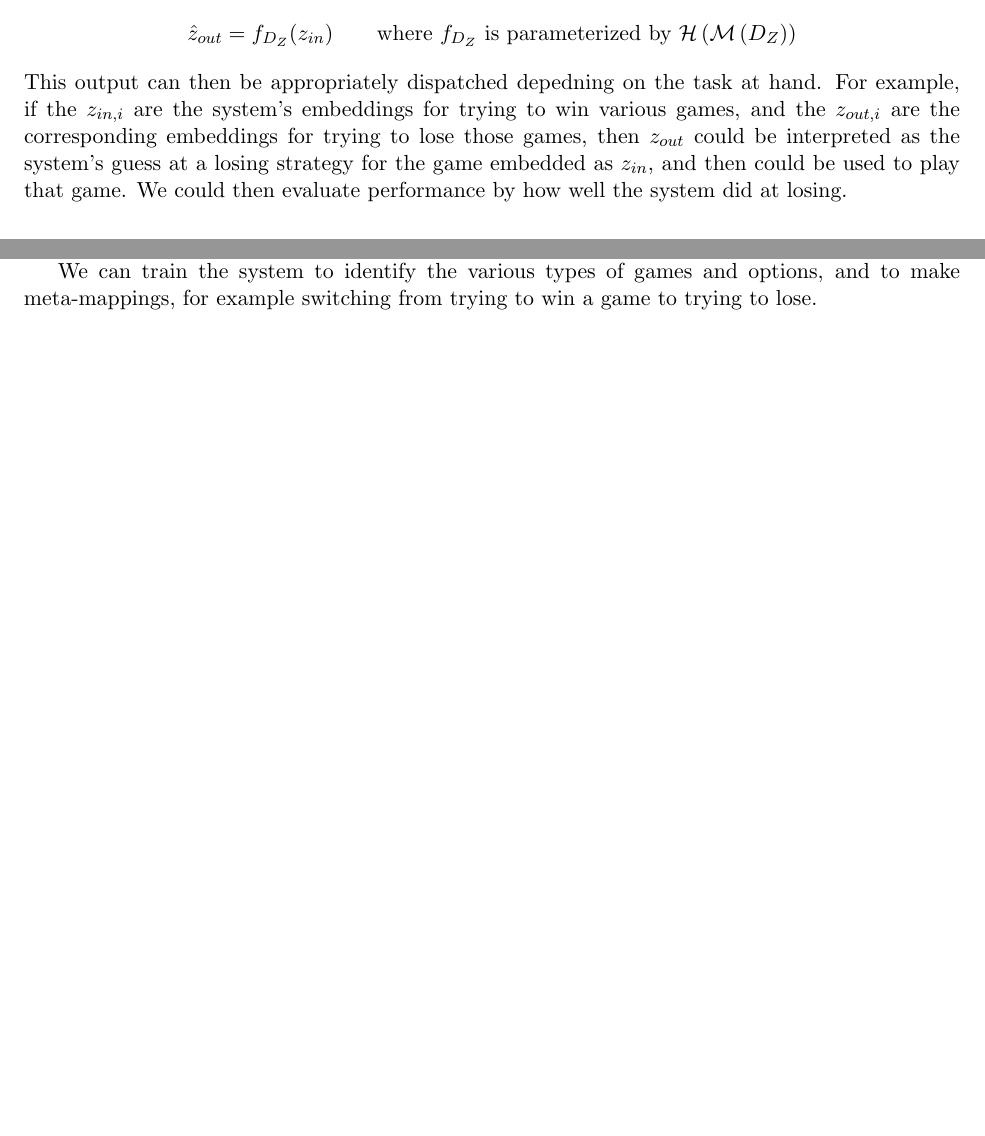
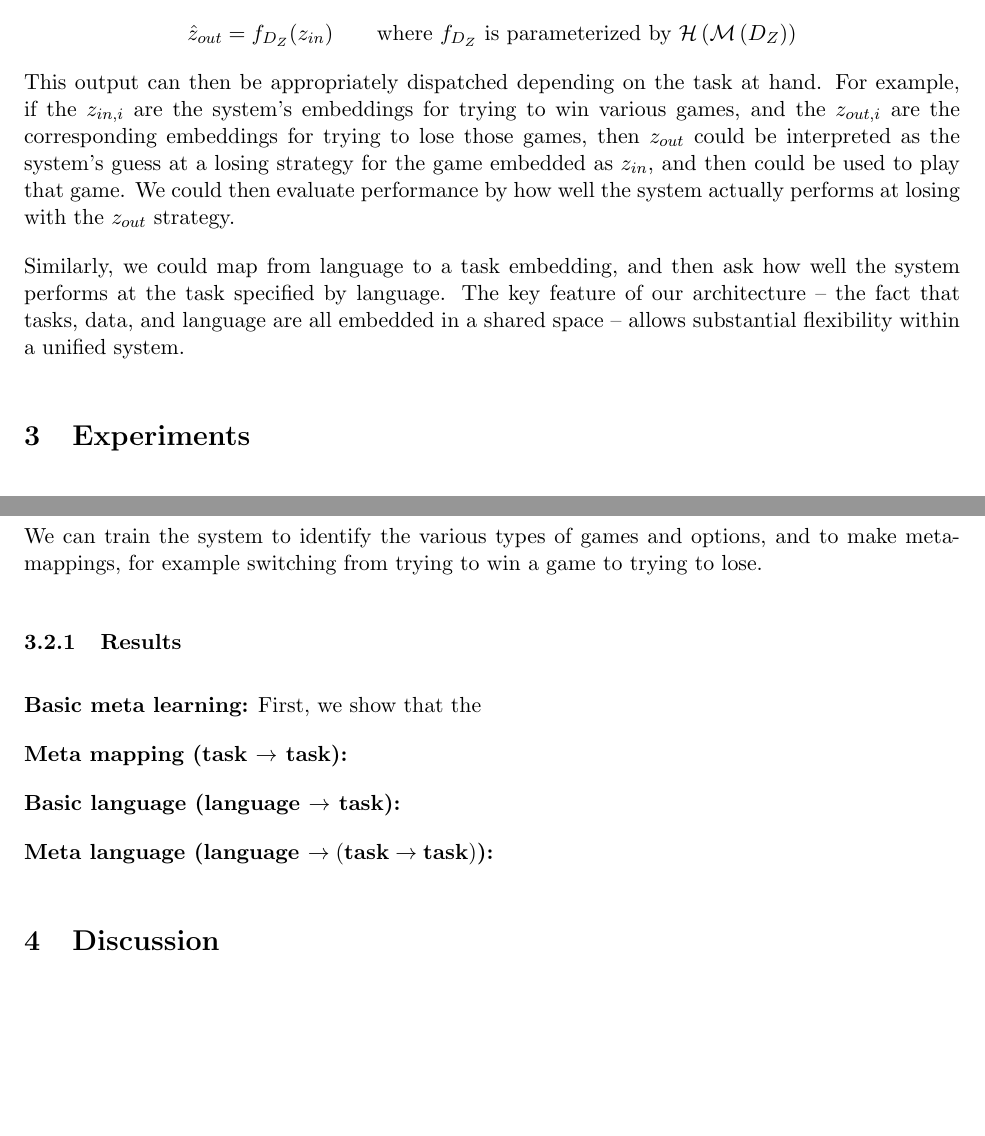
Before and after one commit to lampinen/HoMM_cards, a LaTeX document (writing/embedded_meta_learning.tex): two parts of pages 3 and 4 of 5 before the commit and two parts of pages 4 and 5 of 5 after it, joined at a grey line, cut so that both start at the same text, the shorter picture padded with empty space. Compiled offline with pdfLaTeX.

Commit message:
Small edits

```diff
--- a/writing/embedded_meta_learning.tex
+++ b/writing/embedded_meta_learning.tex
@@ -20,6 +20,9 @@
 \tikzstyle{netnode} = [circle, draw, very thick, inner sep=0pt, minimum size=0.5cm]
 \tikzstyle{relunode} = [rectangle, draw, very thick, inner sep=0pt, minimum size=0.5cm]
 \tikzstyle{line} = [draw, very thick, -latex']
+
+\setlength{\parskip}{1em}
+\setlength{\parindent}{0em}
 
 \begin{document}
 
@@ -128,8 +131,8 @@ This system can be trained end-to-end if labels are provided for a second set of
 $$\mathbb{E}_{(x, y)\in {D}_2} \left[ \mathcal{L}\left(y, \mathcal{O}\left(f_{D_1}\left(\mathcal{I} \left(x\right)\right) \right)\right)\right]$$
 More generally, suppose we have some input which is already embedded in the representation space $z_{in} \in Z$, and an embedded dataset $D_Z$ of (embedding, target embedding) pairs $\{(z_{in,0}, z_{out,0})\}$. Then we can generate an output $\hat{z}_{out} \in Z$ as:
 $$\hat{z}_{out} = f_{D_Z}(z_{in}) \qquad \text{where } f_{D_Z} \text{ is parameterized by } \mathcal{H}\left(\mathcal{M}\left(D_Z\right)\right)$$
-This output can then be appropriately dispatched depedning on the task at hand. For example, if the $z_{in,i}$ are the system's embeddings for trying to win various games, and the $z_{out,i}$ are the corresponding embeddings for trying to lose those games, then $z_{out}$ could be interpreted as the system's guess at a losing strategy for the game embedded as $z_{in}$, and then could be used to play that game. We could then evaluate performance by how well the system did at losing.
-
+This output can then be appropriately dispatched depending on the task at hand. For example, if the $z_{in,i}$ are the system's embeddings for trying to win various games, and the $z_{out,i}$ are the corresponding embeddings for trying to lose those games, then $z_{out}$ could be interpreted as the system's guess at a losing strategy for the game embedded as $z_{in}$, and then could be used to play that game. We could then evaluate performance by how well the system actually performs at losing with the $z_{out}$ strategy. \par
+Similarly, we could map from language to a task embedding, and then ask how well the system performs at the task specified by language. The key feature of our architecture -- the fact that tasks, data, and language are all embedded in a shared space -- allows substantial flexibility within a unified system.
 
 \section{Experiments}
 
@@ -156,6 +159,13 @@ Any combination of these options can be applied to any of the 5 games, yielding
 In order to switch the system to an RL meta learning system, we made a very simple change. Instead of providing the system with (input, target) tuples to embed, we provided it with (state, action, reward) tuples, and trained it via a DQN-like approach \citep{} to predict rewards for each bet in each state. The hand is explicitly provided to the network for each example, but which game is being played is implicitly captured in the training examples, without any explicit cues. That is, the system must learn to play directly from seeing a set of (state, action, reward) tuples. \par
 We can train the system to identify the various types of games and options, and to make meta-mappings, for example switching from trying to win a game to trying to lose. \par
 
+\subsubsection{Results}
+\textbf{Basic meta learning:} First, we show that the  \par
+\textbf{Meta mapping (task $\rightarrow$ task):} \par
+\textbf{Basic language (language $\rightarrow$ task):} \par
+\textbf{Meta language (language $\rightarrow (\text{task} \rightarrow \text{task})$):} \par
+
+
 \section{Discussion}
 
 \end{document}
```
